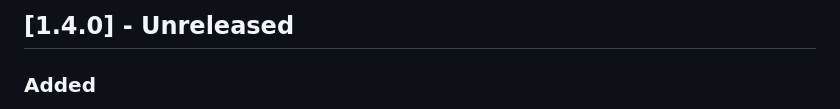
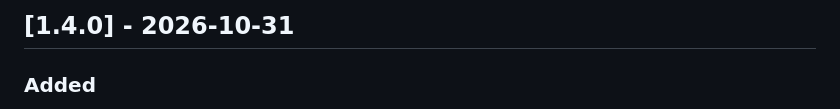
Before and after one commit to Vinillian/book_tracker, a Markdown page: CHANGELOG.md, the part around the change. GitHub-like rendering.

Commit message:
docs(changelog): date 1.4.0

```diff
--- a/CHANGELOG.md
+++ b/CHANGELOG.md
@@ -1,4 +1,4 @@
-## [1.4.0] - Unreleased
+## [1.4.0] - 2026-10-31
 ### Added
 - Work schedule: Settings → "График работы" (work schedule) sets a repeating schedule (N work days, M days off, an anchor day and its type; first case 2 / 2 with 23.10.2026 as a day off). The day screen shows a "Рабочий день" / "Выходной" (Work day / Day off) label. The type is computed from the rule, nothing is stored per day; no schedule is set by default. `AppSettings` gets the optional field `workSchedule` (HiveField 1). The day type can be set by hand and the schedule is saved in the full backup, see below (#144)
 - The work schedule is saved in the full backup and comes back with "Восстановление из бэкапа" (restore from backup). A backup made before 1.4.0 has no schedule in it and leaves the current one as it is (#144)
```
